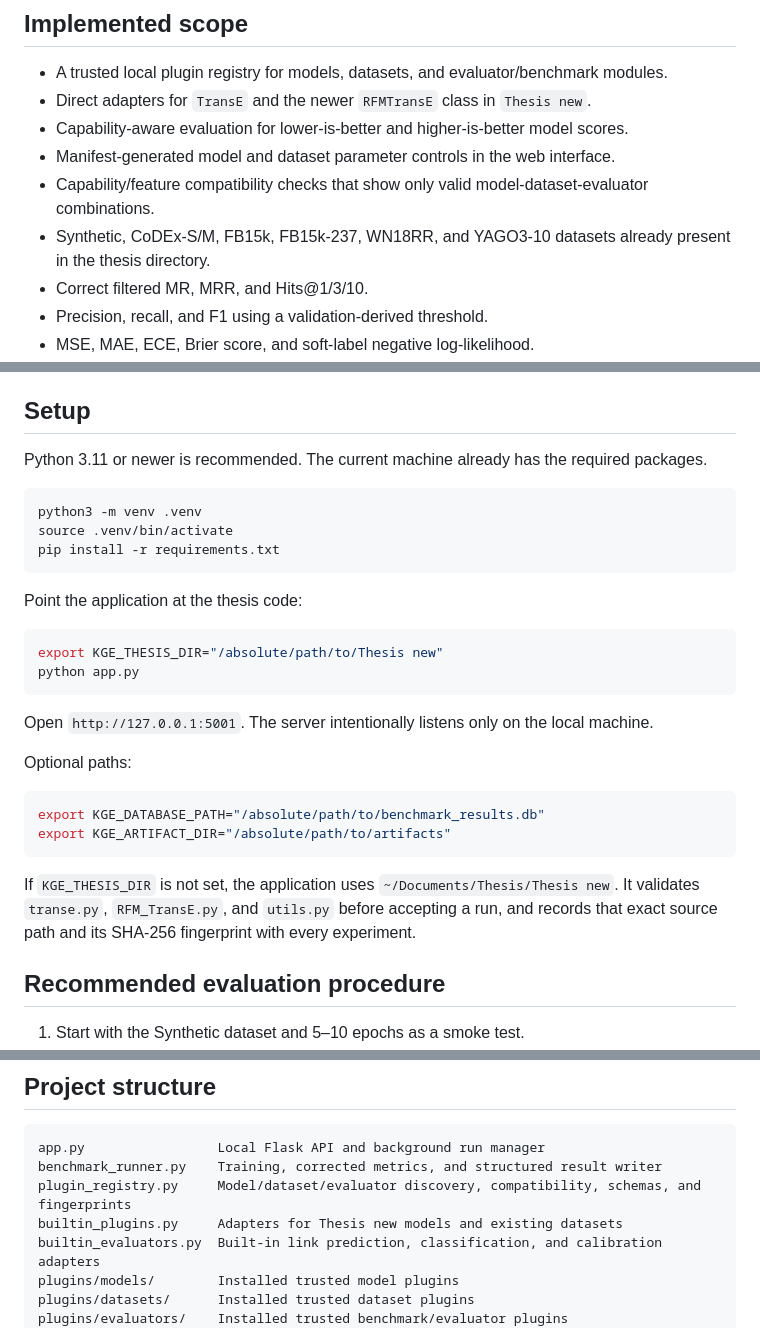
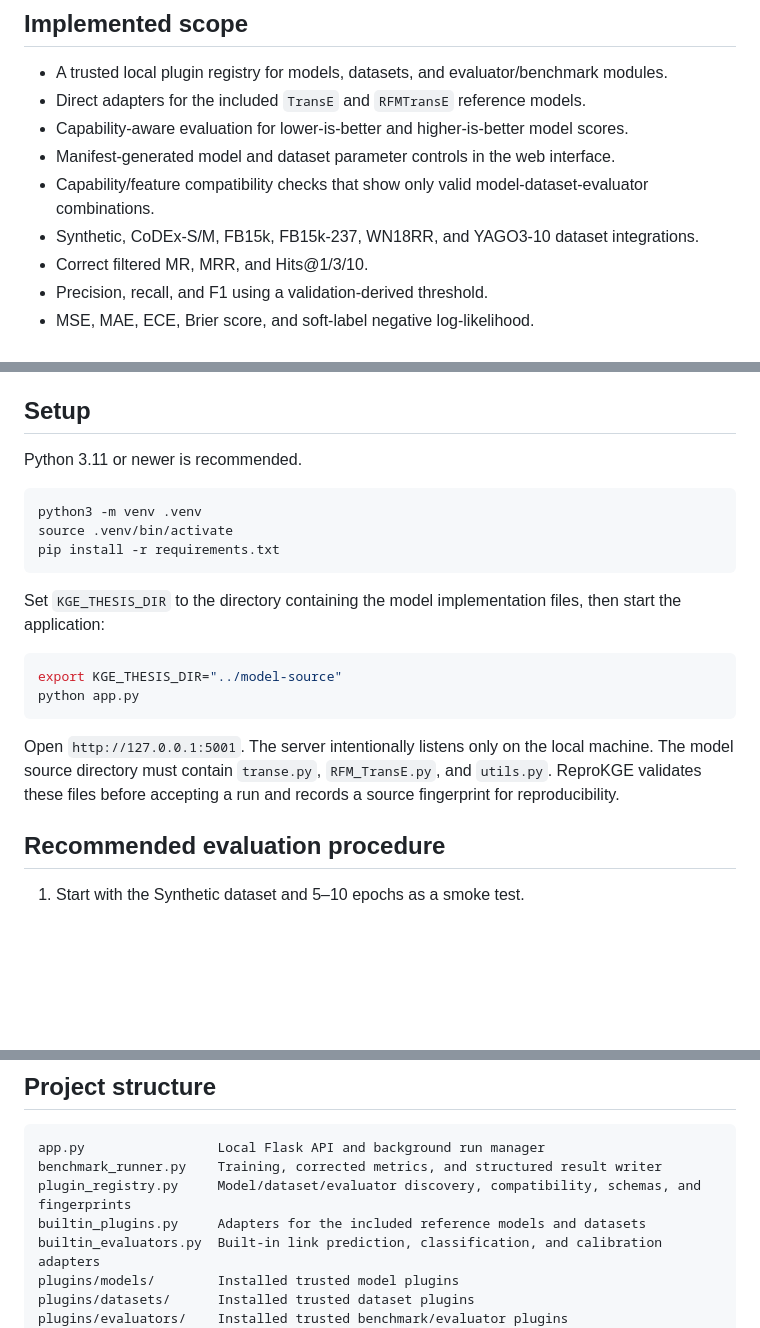
Before and after one commit to Aryan2521/KGE-Workbench, a Markdown page: README.md, 3 parts joined by grey strips. GitHub-like rendering; blank space fills up the shorter version.

Commit message:
Remove machine-specific README paths

````diff
--- a/README.md
+++ b/README.md
@@ -11,11 +11,11 @@ How can deterministic and uncertainty-aware knowledge graph embedding models be
 ## Implemented scope
 
 - A trusted local plugin registry for models, datasets, and evaluator/benchmark modules.
-- Direct adapters for `TransE` and the newer `RFMTransE` class in `Thesis new`.
+- Direct adapters for the included `TransE` and `RFMTransE` reference models.
 - Capability-aware evaluation for lower-is-better and higher-is-better model scores.
 - Manifest-generated model and dataset parameter controls in the web interface.
 - Capability/feature compatibility checks that show only valid model-dataset-evaluator combinations.
-- Synthetic, CoDEx-S/M, FB15k, FB15k-237, WN18RR, and YAGO3-10 datasets already present in the thesis directory.
+- Synthetic, CoDEx-S/M, FB15k, FB15k-237, WN18RR, and YAGO3-10 dataset integrations.
 - Correct filtered MR, MRR, and Hits@1/3/10.
 - Precision, recall, and F1 using a validation-derived threshold.
 - MSE, MAE, ECE, Brier score, and soft-label negative log-likelihood.
@@ -36,7 +36,7 @@ The included benchmark datasets do not contain ground-truth fact confidence valu
 
 ## Setup
 
-Python 3.11 or newer is recommended. The current machine already has the required packages.
+Python 3.11 or newer is recommended.
 
 ```bash
 python3 -m venv .venv
@@ -44,23 +44,14 @@ source .venv/bin/activate
 pip install -r requirements.txt
 ```
 
-Point the application at the thesis code:
+Set `KGE_THESIS_DIR` to the directory containing the model implementation files, then start the application:
 
 ```bash
-export KGE_THESIS_DIR="/absolute/path/to/Thesis new"
+export KGE_THESIS_DIR="../model-source"
 python app.py
 ```
 
-Open `http://127.0.0.1:5001`. The server intentionally listens only on the local machine.
-
-Optional paths:
-
-```bash
-export KGE_DATABASE_PATH="/absolute/path/to/benchmark_results.db"
-export KGE_ARTIFACT_DIR="/absolute/path/to/artifacts"
-```
-
-If `KGE_THESIS_DIR` is not set, the application uses `~/Documents/Thesis/Thesis new`. It validates `transe.py`, `RFM_TransE.py`, and `utils.py` before accepting a run, and records that exact source path and its SHA-256 fingerprint with every experiment.
+Open `http://127.0.0.1:5001`. The server intentionally listens only on the local machine. The model source directory must contain `transe.py`, `RFM_TransE.py`, and `utils.py`. ReproKGE validates these files before accepting a run and records a source fingerprint for reproducibility.
 
 ## Recommended evaluation procedure
 
@@ -79,7 +70,7 @@ For large datasets, full filtered ranking can take a long time because every tes
 app.py                 Local Flask API and background run manager
 benchmark_runner.py    Training, corrected metrics, and structured result writer
 plugin_registry.py     Model/dataset/evaluator discovery, compatibility, schemas, and fingerprints
-builtin_plugins.py     Adapters for Thesis new models and existing datasets
+builtin_plugins.py     Adapters for the included reference models and datasets
 builtin_evaluators.py  Built-in link prediction, classification, and calibration adapters
 plugins/models/        Installed trusted model plugins
 plugins/datasets/      Installed trusted dataset plugins
````
